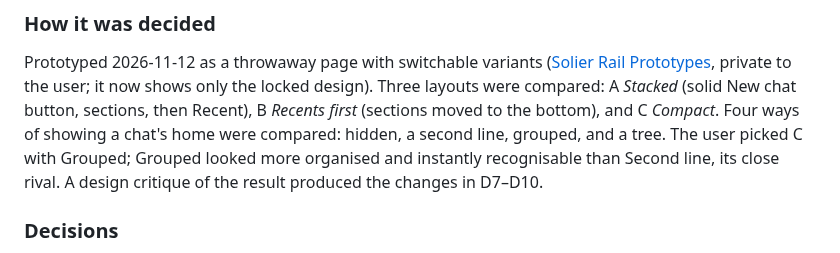
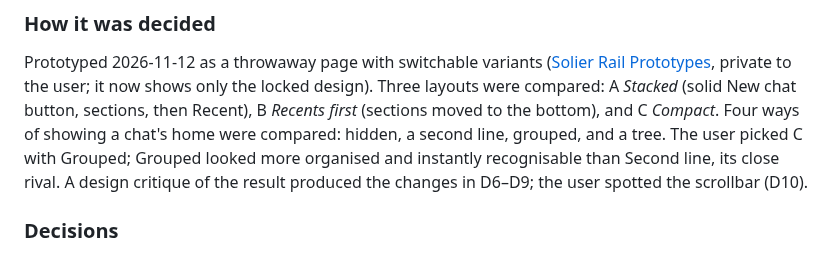
Before and after one commit to tresbien-rai/assistant, a Markdown page: docs/UI_POLISH.md, the part around the change. Rendered like a GitHub page.

Commit message:
docs(UIP-03): credit the right decisions to the critique
Co-Authored-By: Claude Opus 5.5 <noreply@anthropic.com>
Claude-Session: https://claude.ai/code/session_01ERQXbb6JdAQA8dH9zSV1QG

```diff
--- a/docs/UI_POLISH.md
+++ b/docs/UI_POLISH.md
@@ -105,7 +105,7 @@ compared: A *Stacked* (solid New chat button, sections, then Recent), B
 showing a chat's home were compared: hidden, a second line, grouped, and a
 tree. The user picked C with Grouped; Grouped looked more organised and
 instantly recognisable than Second line, its close rival. A design critique
-of the result produced the changes in D7–D10.
+of the result produced the changes in D6–D9; the user spotted the scrollbar (D10).
 
 ### Decisions
 
```
